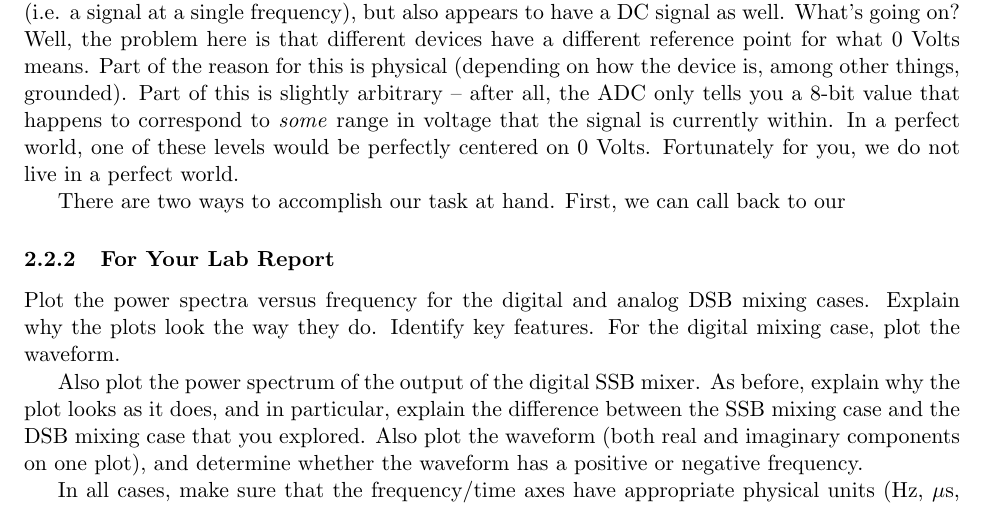
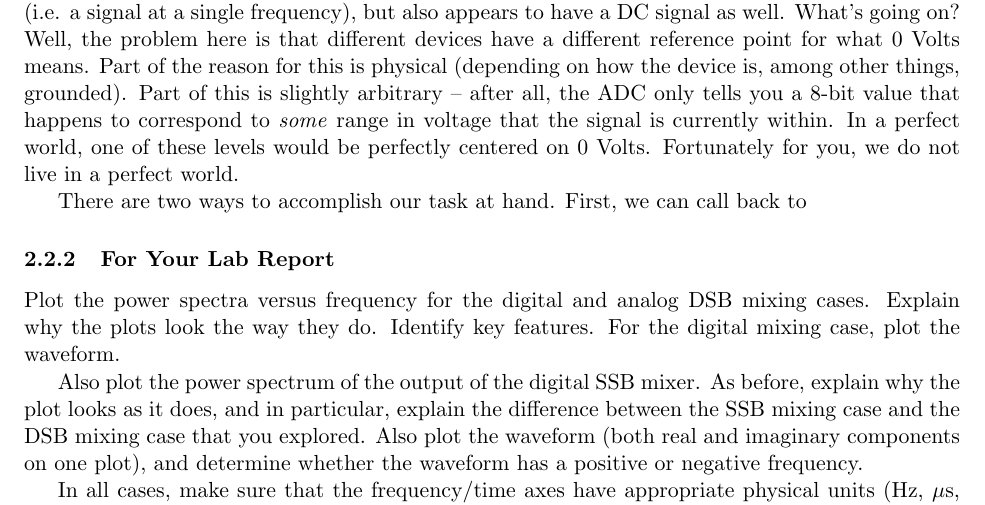
Before and after one commit to AaronParsons/ugradio, a LaTeX document (lab_digital/lab_digital.tex): part of page 11 of 13, cut so that both start at the same text. Compiled offline with pdfLaTeX.

Commit message:
Committing changes for merge

```diff
--- a/lab_digital/lab_digital.tex
+++ b/lab_digital/lab_digital.tex
@@ -615,7 +615,7 @@ happens to correspond to \emph{some} range in voltage that the signal is current
 one of these levels would be perfectly centered on 0 Volts. Fortunately for you, we do not live in
 a perfect world.
 
-There are two ways to accomplish our task at hand. First, we can call back to our
+There are two ways to accomplish our task at hand. First, we can call back to
 
 \subsubsection{For Your Lab Report}
 
```
